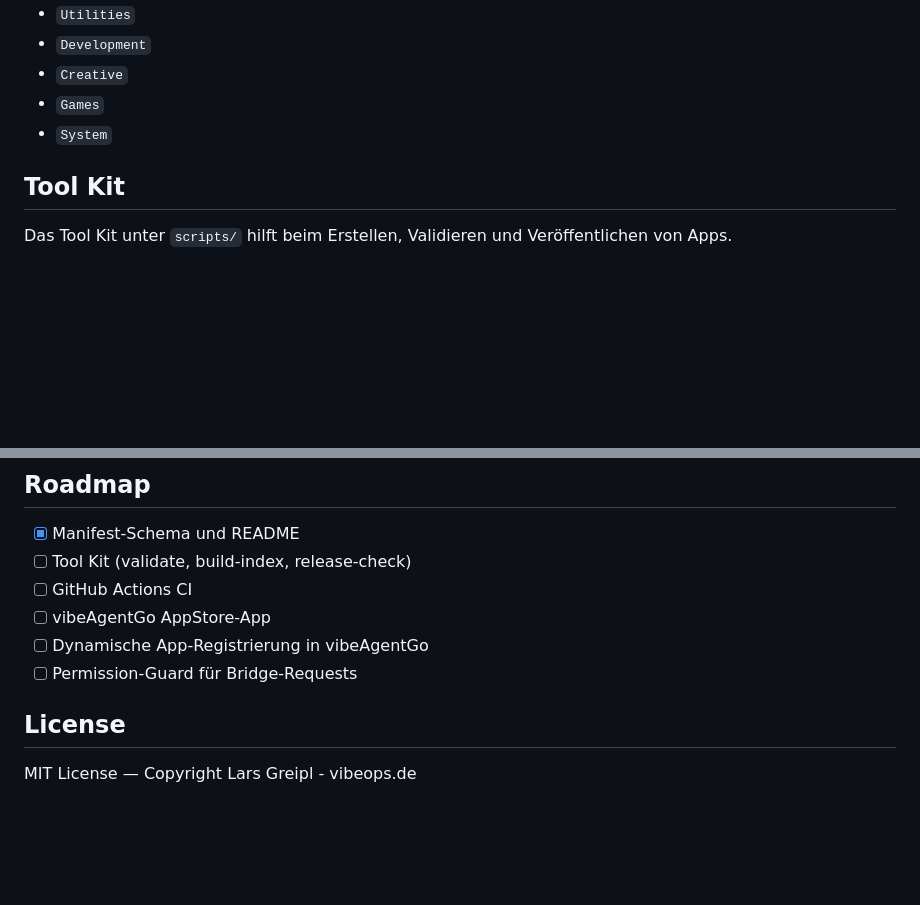
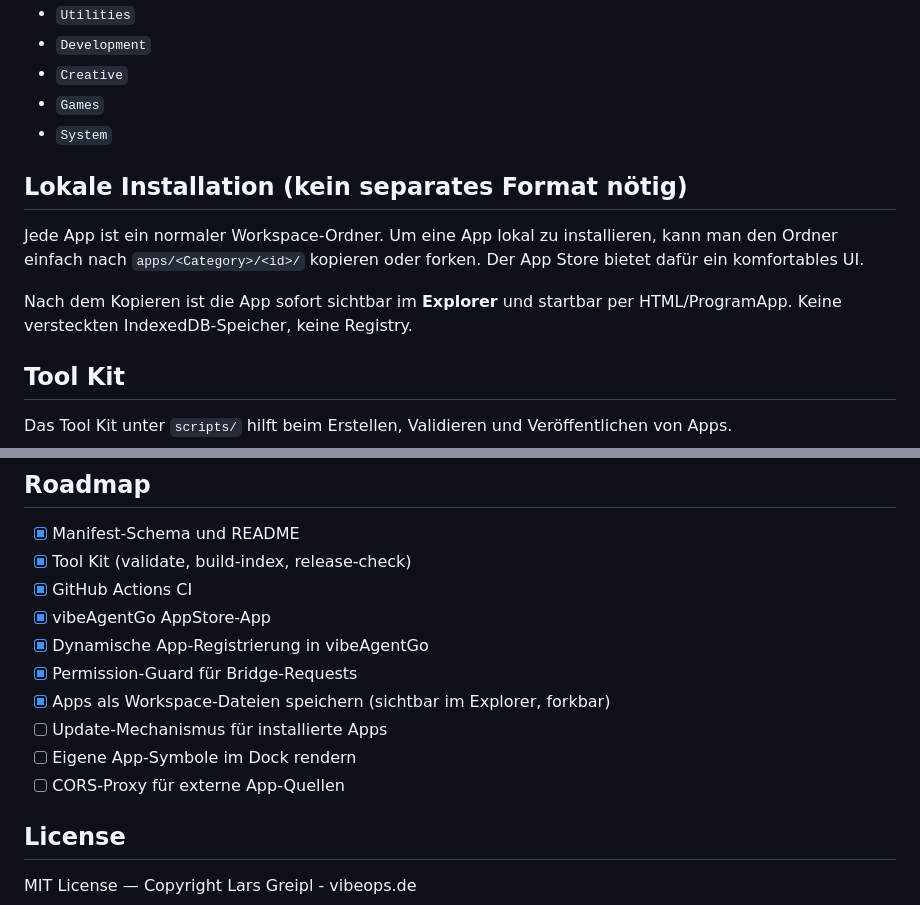
Before and after one commit to vibeopsde/vAG-Apps, a Markdown page: README.md, 2 parts joined by grey strips. Drawn GitHub-style; blank space fills up the shorter version.

Commit message:
Update README: apps are now workspace files, visible in Explorer

```diff
--- a/README.md
+++ b/README.md
@@ -71,6 +71,12 @@ apps/
 - `Games`
 - `System`
 
+## Lokale Installation (kein separates Format nötig)
+
+Jede App ist ein normaler Workspace-Ordner. Um eine App lokal zu installieren, kann man den Ordner einfach nach `apps/<Category>/<id>/` kopieren oder forken. Der App Store bietet dafür ein komfortables UI.
+
+Nach dem Kopieren ist die App sofort sichtbar im **Explorer** und startbar per HTML/ProgramApp. Keine versteckten IndexedDB-Speicher, keine Registry.
+
 ## Tool Kit
 
 Das Tool Kit unter `scripts/` hilft beim Erstellen, Validieren und Veröffentlichen von Apps.
@@ -91,11 +97,15 @@ Das Tool Kit unter `scripts/` hilft beim Erstellen, Validieren und Veröffentlic
 ## Roadmap
 
 - [x] Manifest-Schema und README
-- [ ] Tool Kit (validate, build-index, release-check)
-- [ ] GitHub Actions CI
-- [ ] vibeAgentGo AppStore-App
-- [ ] Dynamische App-Registrierung in vibeAgentGo
-- [ ] Permission-Guard für Bridge-Requests
+- [x] Tool Kit (validate, build-index, release-check)
+- [x] GitHub Actions CI
+- [x] vibeAgentGo AppStore-App
+- [x] Dynamische App-Registrierung in vibeAgentGo
+- [x] Permission-Guard für Bridge-Requests
+- [x] Apps als Workspace-Dateien speichern (sichtbar im Explorer, forkbar)
+- [ ] Update-Mechanismus für installierte Apps
+- [ ] Eigene App-Symbole im Dock rendern
+- [ ] CORS-Proxy für externe App-Quellen
 
 ## License
 
```
